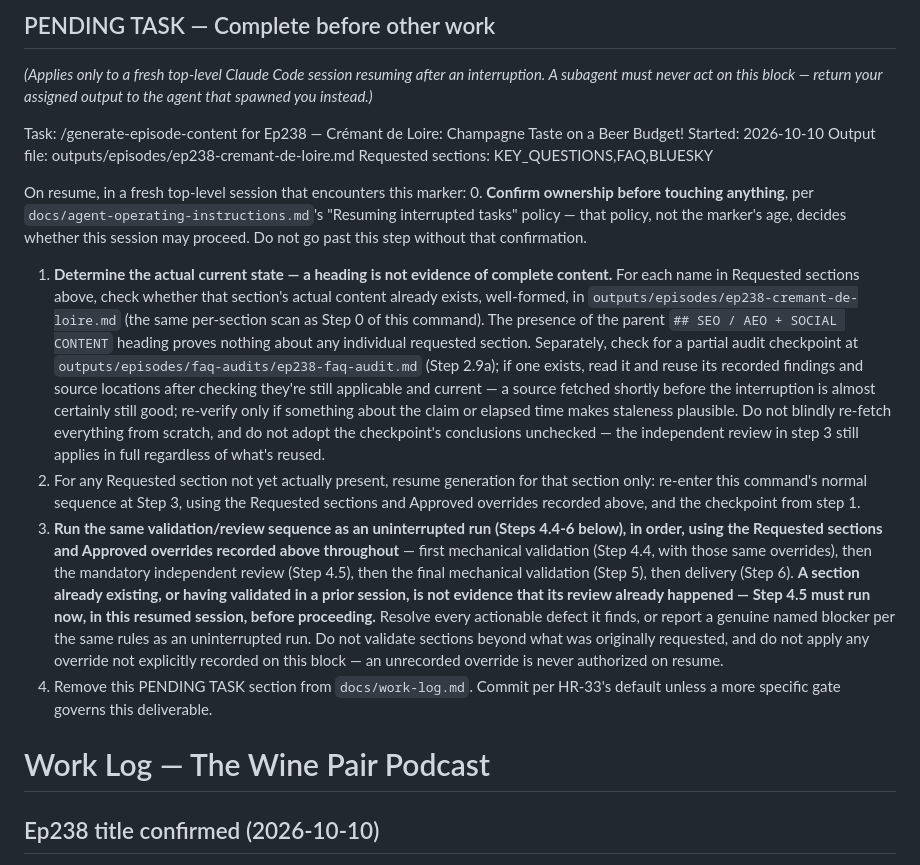
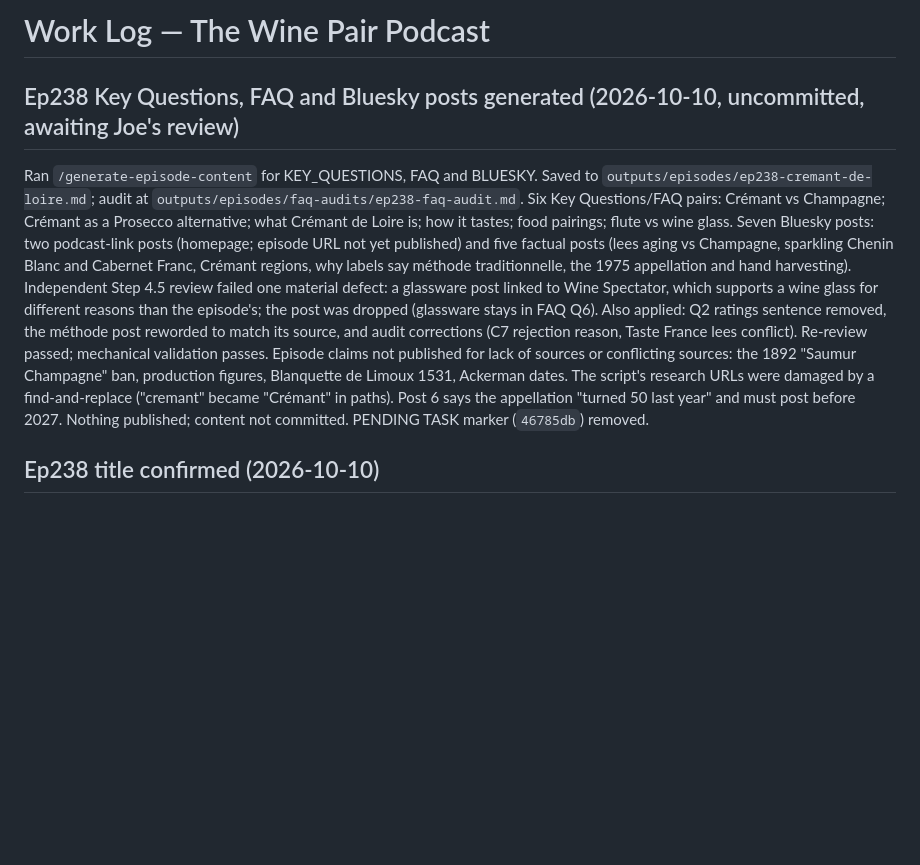
Before and after one commit to jammele/WinePairPodcast, a Markdown page: docs/work-log.md, the part around the change. Drawn GitHub-style; blank space fills up the shorter version.

Commit message:
Log Ep238 KEY_QUESTIONS/FAQ/BLUESKY generation; remove PENDING TASK marker
Co-Authored-By: Claude Opus 5.5 <noreply@anthropic.com>

```diff
--- a/docs/work-log.md
+++ b/docs/work-log.md
@@ -1,19 +1,8 @@
-## PENDING TASK — Complete before other work
-*(Applies only to a fresh top-level Claude Code session resuming after an interruption. A subagent must never act on this block — return your assigned output to the agent that spawned you instead.)*
+# Work Log — The Wine Pair Podcast
 
-Task: /generate-episode-content for Ep238 — Crémant de Loire: Champagne Taste on a Beer Budget!
-Started: 2026-10-10
-Output file: outputs/episodes/ep238-cremant-de-loire.md
-Requested sections: KEY_QUESTIONS,FAQ,BLUESKY
+## Ep238 Key Questions, FAQ and Bluesky posts generated (2026-10-10, uncommitted, awaiting Joe's review)
 
-On resume, in a fresh top-level session that encounters this marker:
-0. **Confirm ownership before touching anything**, per `docs/agent-operating-instructions.md`'s "Resuming interrupted tasks" policy — that policy, not the marker's age, decides whether this session may proceed. Do not go past this step without that confirmation.
-1. **Determine the actual current state — a heading is not evidence of complete content.** For each name in Requested sections above, check whether that section's actual content already exists, well-formed, in `outputs/episodes/ep238-cremant-de-loire.md` (the same per-section scan as Step 0 of this command). The presence of the parent `## SEO / AEO + SOCIAL CONTENT` heading proves nothing about any individual requested section. Separately, check for a partial audit checkpoint at `outputs/episodes/faq-audits/ep238-faq-audit.md` (Step 2.9a); if one exists, read it and reuse its recorded findings and source locations after checking they're still applicable and current — a source fetched shortly before the interruption is almost certainly still good; re-verify only if something about the claim or elapsed time makes staleness plausible. Do not blindly re-fetch everything from scratch, and do not adopt the checkpoint's conclusions unchecked — the independent review in step 3 still applies in full regardless of what's reused.
-2. For any Requested section not yet actually present, resume generation for that section only: re-enter this command's normal sequence at Step 3, using the Requested sections and Approved overrides recorded above, and the checkpoint from step 1.
-3. **Run the same validation/review sequence as an uninterrupted run (Steps 4.4-6 below), in order, using the Requested sections and Approved overrides recorded above throughout** — first mechanical validation (Step 4.4, with those same overrides), then the mandatory independent review (Step 4.5), then the final mechanical validation (Step 5), then delivery (Step 6). **A section already existing, or having validated in a prior session, is not evidence that its review already happened — Step 4.5 must run now, in this resumed session, before proceeding.** Resolve every actionable defect it finds, or report a genuine named blocker per the same rules as an uninterrupted run. Do not validate sections beyond what was originally requested, and do not apply any override not explicitly recorded on this block — an unrecorded override is never authorized on resume.
-4. Remove this PENDING TASK section from `docs/work-log.md`. Commit per HR-33's default unless a more specific gate governs this deliverable.
-
-# Work Log — The Wine Pair Podcast
+Ran `/generate-episode-content` for KEY_QUESTIONS, FAQ and BLUESKY. Saved to `outputs/episodes/ep238-cremant-de-loire.md`; audit at `outputs/episodes/faq-audits/ep238-faq-audit.md`. Six Key Questions/FAQ pairs: Crémant vs Champagne; Crémant as a Prosecco alternative; what Crémant de Loire is; how it tastes; food pairings; flute vs wine glass. Seven Bluesky posts: two podcast-link posts (homepage; episode URL not yet published) and five factual posts (lees aging vs Champagne, sparkling Chenin Blanc and Cabernet Franc, Crémant regions, why labels say méthode traditionnelle, the 1975 appellation and hand harvesting). Independent Step 4.5 review failed one material defect: a glassware post linked to Wine Spectator, which supports a wine glass for different reasons than the episode's; the post was dropped (glassware stays in FAQ Q6). Also applied: Q2 ratings sentence removed, the méthode post reworded to match its source, and audit corrections (C7 rejection reason, Taste France lees conflict). Re-review passed; mechanical validation passes. Episode claims not published for lack of sources or conflicting sources: the 1892 "Saumur Champagne" ban, production figures, Blanquette de Limoux 1531, Ackerman dates. The script's research URLs were damaged by a find-and-replace ("cremant" became "Crémant" in paths). Post 6 says the appellation "turned 50 last year" and must post before 2027. Nothing published; content not committed. PENDING TASK marker (`46785db`) removed.
 
 ## Ep238 title confirmed (2026-10-10)
 
```
